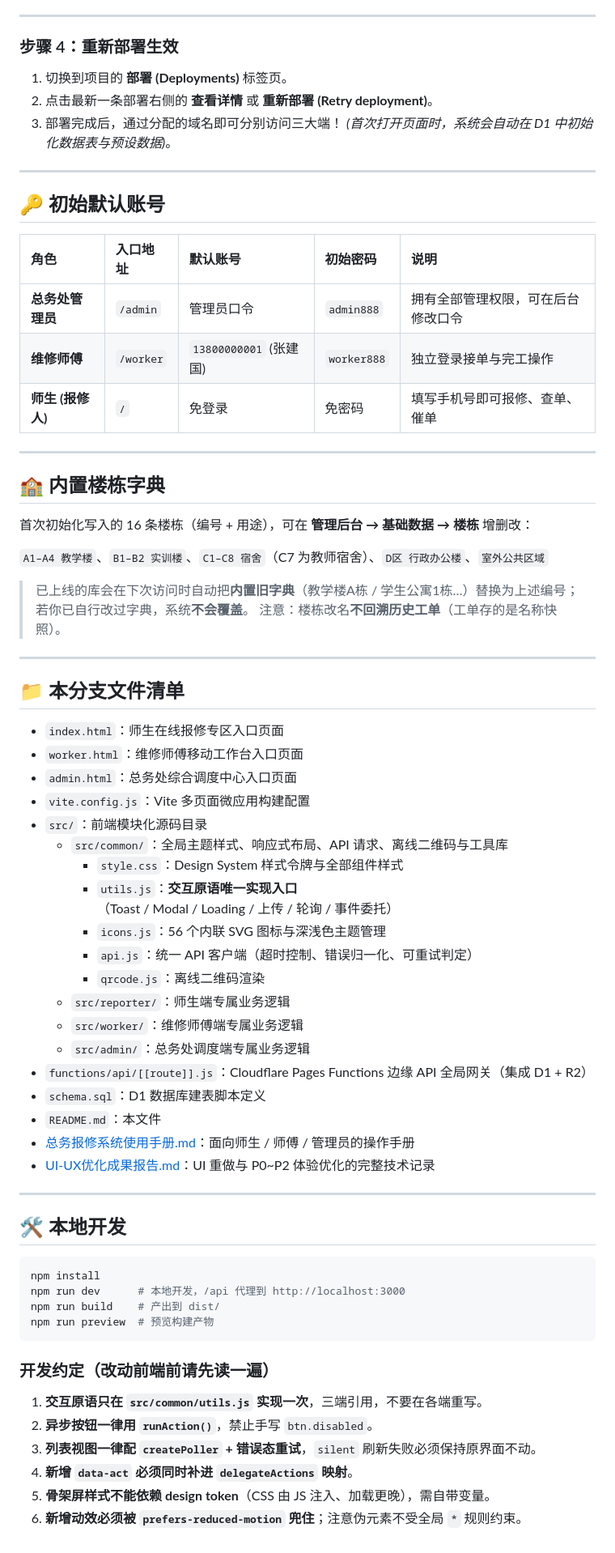
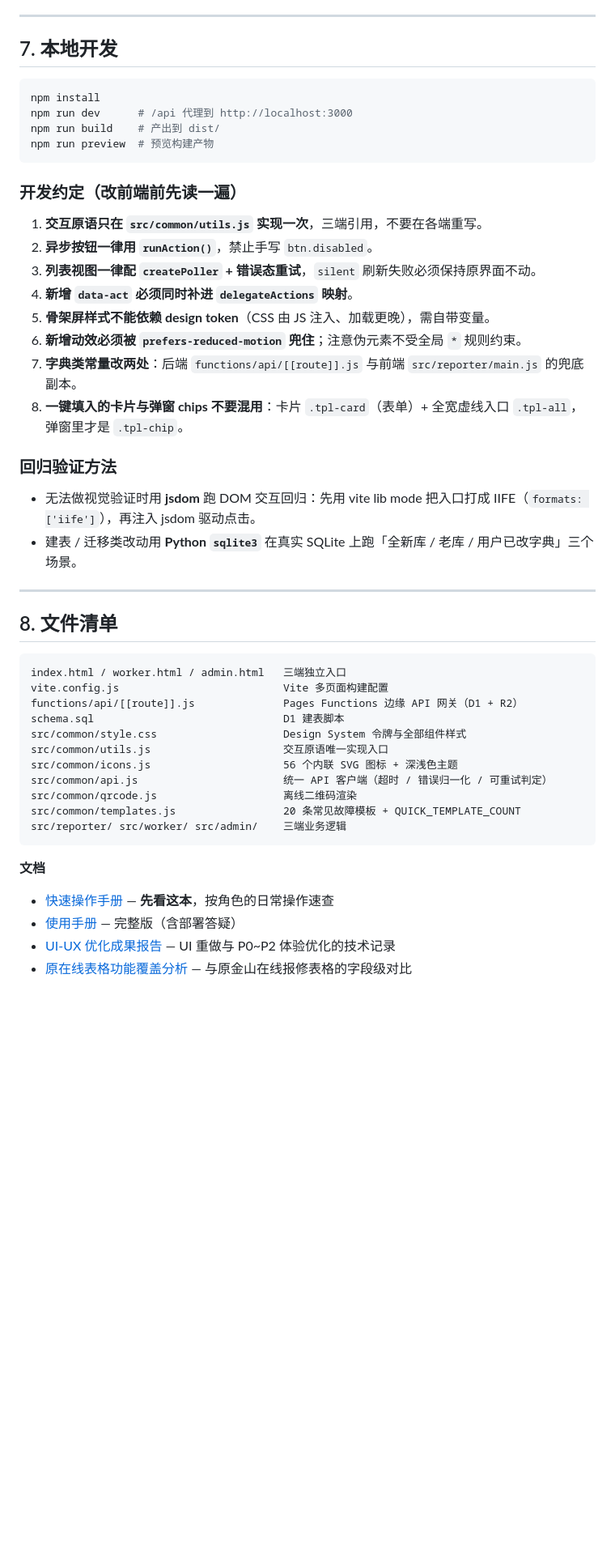
Before and after one commit to TwoBall/school-repair-system, a Markdown page: README.md, the part around one of its changes. Shown at 81% size. GitHub-like rendering; blank space fills up the shorter version.

````diff
--- a/README.md
+++ b/README.md
@@ -95,69 +88,16 @@
 
 ---
 
-### 步骤 4：重新部署生效
-1. 切换到项目的 **部署 (Deployments)** 标签页。
-2. 点击最新一条部署右侧的 **查看详情** 或 **重新部署 (Retry deployment)**。
-3. 部署完成后，通过分配的域名即可分别访问三大端！
-   *(首次打开页面时，系统会自动在 D1 中初始化数据表与预设数据)*。
-
----
-
-## 🔑 初始默认账号
-
-| 角色 | 入口地址 | 默认账号 | 初始密码 | 说明 |
-| :--- | :--- | :--- | :--- | :--- |
-| **总务处管理员** | `/admin` | 管理员口令 | `admin888` | 拥有全部管理权限，可在后台修改口令 |
-| **维修师傅** | `/worker` | `13800000001` (张建国) | `worker888` | 独立登录接单与完工操作 |
-| **师生 (报修人)** | `/` | 免登录 | 免密码 | 填写手机号即可报修、查单、催单 |
-
----
-
-## 🏫 内置楼栋字典
-
-首次初始化写入的 16 条楼栋（编号 + 用途），可在 **管理后台 → 基础数据 → 楼栋** 增删改：
-
-`A1–A4 教学楼`、`B1–B2 实训楼`、`C1–C8 宿舍`（C7 为教师宿舍）、`D区 行政办公楼`、`室外公共区域`
-
-> 已上线的库会在下次访问时自动把**内置旧字典**（教学楼A栋 / 学生公寓1栋…）替换为上述编号；若你已自行改过字典，系统**不会覆盖**。
-> 注意：楼栋改名**不回溯历史工单**（工单存的是名称快照）。
-
----
-
-## 📁 本分支文件清单
-
-- `index.html`：师生在线报修专区入口页面
-- `worker.html`：维修师傅移动工作台入口页面
-- `admin.html`：总务处综合调度中心入口页面
-- `vite.config.js`：Vite 多页面微应用构建配置
-- `src/`：前端模块化源码目录
-  - `src/common/`：全局主题样式、响应式布局、API 请求、离线二维码与工具库
-    - `style.css`：Design System 样式令牌与全部组件样式
-    - `utils.js`：**交互原语唯一实现入口**（Toast / Modal / Loading / 上传 / 轮询 / 事件委托）
-    - `icons.js`：56 个内联 SVG 图标与深浅色主题管理
-    - `api.js`：统一 API 客户端（超时控制、错误归一化、可重试判定）
-    - `qrcode.js`：离线二维码渲染
-  - `src/reporter/`：师生端专属业务逻辑
-  - `src/worker/`：维修师傅端专属业务逻辑
-  - `src/admin/`：总务处调度端专属业务逻辑
-- `functions/api/[[route]].js`：Cloudflare Pages Functions 边缘 API 全局网关（集成 D1 + R2）
-- `schema.sql`：D1 数据库建表脚本定义
-- `README.md`：本文件
-- [总务报修系统使用手册.md](./总务报修系统使用手册.md)：面向师生 / 师傅 / 管理员的操作手册
-- [UI-UX优化成果报告.md](./UI-UX优化成果报告.md)：UI 重做与 P0~P2 体验优化的完整技术记录
-
----
-
-## 🛠 本地开发
+## 7. 本地开发
 
 ```bash
 npm install
-npm run dev      # 本地开发，/api 代理到 http://localhost:3000
+npm run dev      # /api 代理到 http://localhost:3000
 npm run build    # 产出到 dist/
 npm run preview  # 预览构建产物
 ```
 
-### 开发约定（改动前端前请先读一遍）
+### 开发约定（改前端前先读一遍）
 
 1. **交互原语只在 `src/common/utils.js` 实现一次**，三端引用，不要在各端重写。
 2. **异步按钮一律用 `runAction()`**，禁止手写 `btn.disabled`。
@@ -165,3 +105,35 @@ npm run preview  # 预览构建产物
 4. **新增 `data-act` 必须同时补进 `delegateActions` 映射**。
 5. **骨架屏样式不能依赖 design token**（CSS 由 JS 注入、加载更晚），需自带变量。
 6. **新增动效必须被 `prefers-reduced-motion` 兜住**；注意伪元素不受全局 `*` 规则约束。
+7. **字典类常量改两处**：后端 `functions/api/[[route]].js` 与前端 `src/reporter/main.js` 的兜底副本。
+8. **一键填入的卡片与弹窗 chips 不要混用**：卡片 `.tpl-card`（表单）+ 全宽虚线入口 `.tpl-all`，弹窗里才是 `.tpl-chip`。
+
+### 回归验证方法
+
+- 无法做视觉验证时用 **jsdom** 跑 DOM 交互回归：先用 vite lib mode 把入口打成 IIFE（`formats: ['iife']`），再注入 jsdom 驱动点击。
+- 建表 / 迁移类改动用 **Python `sqlite3`** 在真实 SQLite 上跑「全新库 / 老库 / 用户已改字典」三个场景。
+
+---
+
+## 8. 文件清单
+
+```
+index.html / worker.html / admin.html   三端独立入口
+vite.config.js                          Vite 多页面构建配置
+functions/api/[[route]].js              Pages Functions 边缘 API 网关（D1 + R2）
+schema.sql                              D1 建表脚本
+src/common/style.css                    Design System 令牌与全部组件样式
+src/common/utils.js                     交互原语唯一实现入口
+src/common/icons.js                     56 个内联 SVG 图标 + 深浅色主题
+src/common/api.js                       统一 API 客户端（超时 / 错误归一化 / 可重试判定）
+src/common/qrcode.js                    离线二维码渲染
+src/common/templates.js                 20 条常见故障模板 + QUICK_TEMPLATE_COUNT
+src/reporter/ src/worker/ src/admin/    三端业务逻辑
+```
+
+**文档**
+
+- [快速操作手册](./总务报修系统快速操作手册.md) — **先看这本**，按角色的日常操作速查
+- [使用手册](./总务报修系统使用手册.md) — 完整版（含部署答疑）
+- [UI-UX 优化成果报告](./UI-UX优化成果报告.md) — UI 重做与 P0~P2 体验优化的技术记录
+- [原在线表格功能覆盖分析](./原在线表格功能覆盖分析.md) — 与原金山在线报修表格的字段级对比
````
Also changed, not shown: other parts of README.md (+63 -70 lines), 总务报修系统使用手册.md (+25 -12 lines), 总务报修系统快速操作手册.md (added, +85 -0 lines).
